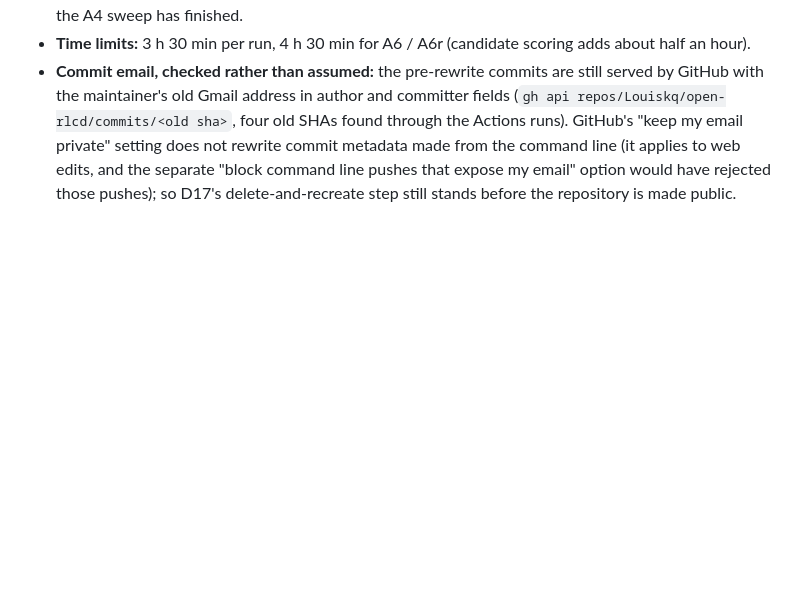
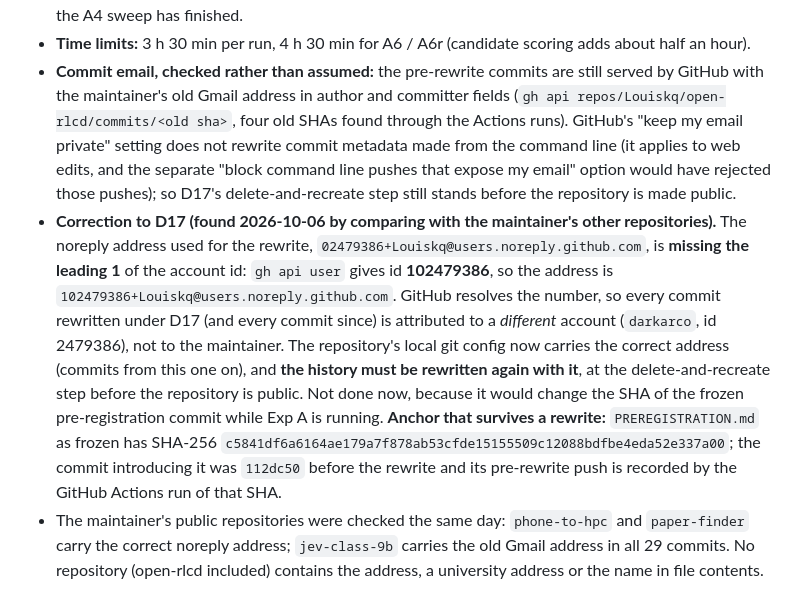
Before and after one commit to Louiskq/open-rlcd, a Markdown page: docs/decisions.md, the part around the change. GitHub-like rendering; blank space fills up the shorter version.

Commit message:
Record the noreply-address correction and the check of the other public repos
Co-Authored-By: Claude Sonnet 5.5 <noreply@anthropic.com>

```diff
--- a/docs/decisions.md
+++ b/docs/decisions.md
@@ -357,3 +357,16 @@ Choices the design left open, made while building the Exp A runner (`rlcd/train_
   found through the Actions runs). GitHub's "keep my email private" setting does not rewrite commit metadata made from
   the command line (it applies to web edits, and the separate "block command line pushes that expose my email" option
   would have rejected those pushes); so D17's delete-and-recreate step still stands before the repository is made public.
+- **Correction to D17 (found 2026-10-06 by comparing with the maintainer's other repositories).** The noreply address
+  used for the rewrite, `02479386+Louiskq@users.noreply.github.com`, is **missing the leading 1** of the account id:
+  `gh api user` gives id **102479386**, so the address is `102479386+Louiskq@users.noreply.github.com`. GitHub resolves
+  the number, so every commit rewritten under D17 (and every commit since) is attributed to a *different* account
+  (`darkarco`, id 2479386), not to the maintainer. The repository's local git config now carries the correct address
+  (commits from this one on), and **the history must be rewritten again with it**, at the delete-and-recreate step
+  before the repository is public. Not done now, because it would change the SHA of the frozen pre-registration commit
+  while Exp A is running. **Anchor that survives a rewrite:** `PREREGISTRATION.md` as frozen has SHA-256
+  `c5841df6a6164ae179a7f878ab53cfde15155509c12088bdfbe4eda52e337a00`; the commit introducing it was `112dc50` before the
+  rewrite and its pre-rewrite push is recorded by the GitHub Actions run of that SHA.
+- The maintainer's public repositories were checked the same day: `phone-to-hpc` and `paper-finder` carry the correct
+  noreply address; `jev-class-9b` carries the old Gmail address in all 29 commits. No repository (open-rlcd included)
+  contains the address, a university address or the name in file contents.
```
